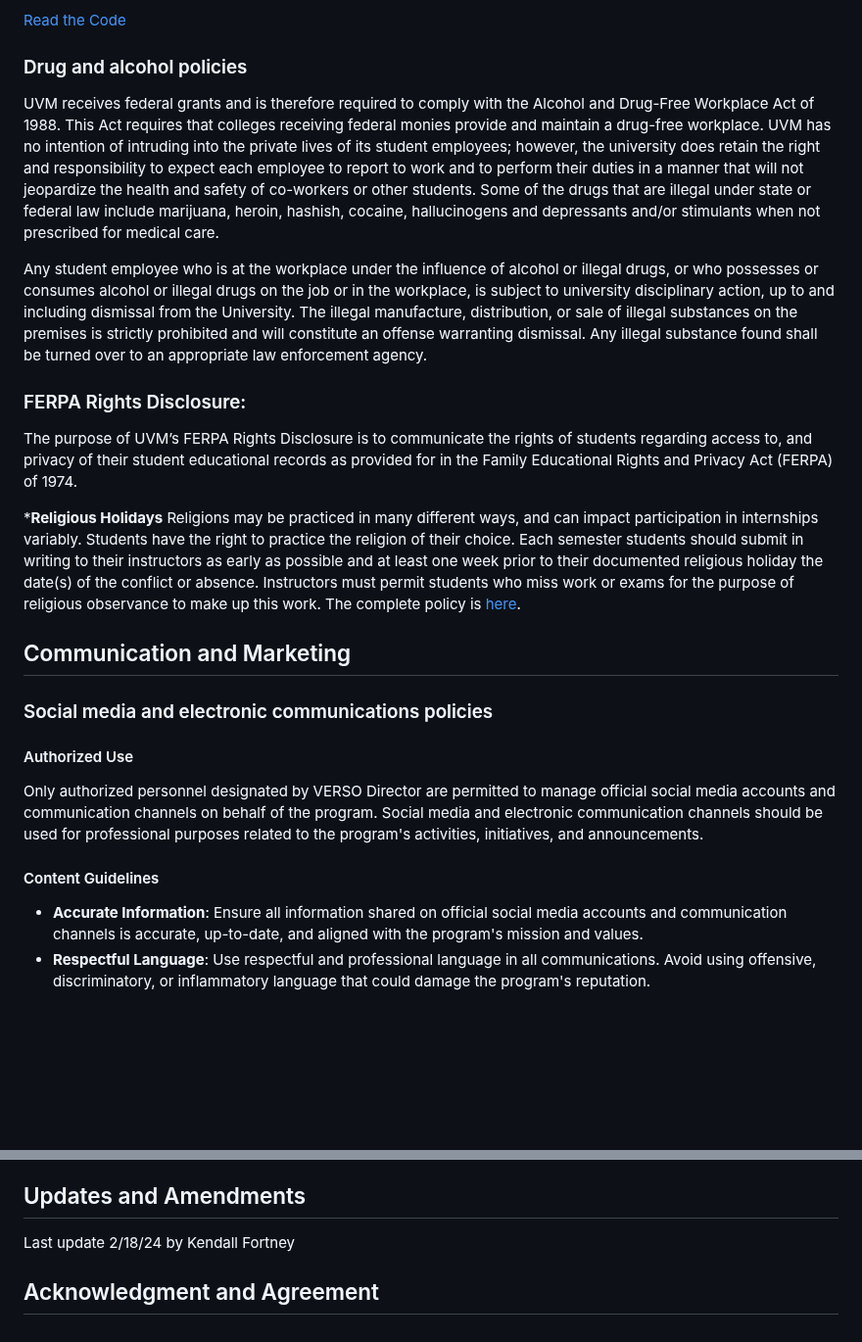
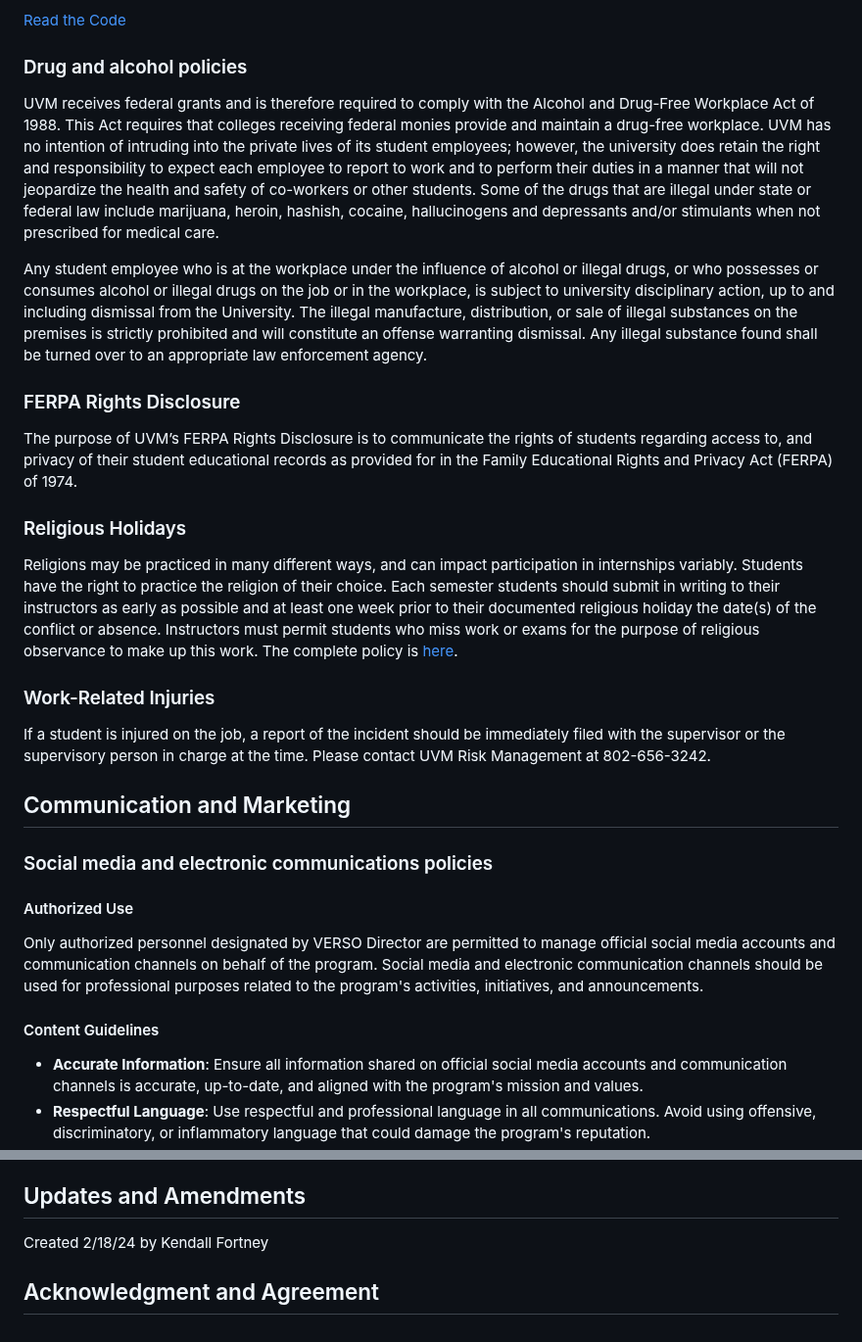
Before and after one commit to VERSO-UVM/ORCA, a Markdown page: ORCA_Handbook.md, 2 parts joined by grey strips. Shown at 98% size. Rendered like a GitHub page; blank space fills up the shorter version.

```diff
--- a/ORCA_Handbook.md
+++ b/ORCA_Handbook.md
@@ -149,24 +188,33 @@ The full Code applies to all University of Vermont personnel. Personnel includes
 [Read the Code](https://www.uvm.edu/sites/default/files/Sponsored-Project-Administration/Code_of_Conduct_Brouchure_NSF_Conference_Grants.pdf)
 
 ### Drug and alcohol policies
+
 UVM receives federal grants and is therefore required to comply with the Alcohol and Drug-Free Workplace Act of 1988. This Act requires that colleges receiving federal monies provide and maintain a drug-free workplace. UVM has no intention of intruding into the private lives of its student employees; however, the university does retain the right and responsibility to expect each employee to report to work and to perform their duties in a manner that will not jeopardize the health and safety of co-workers or other students. Some of the drugs that are illegal under state or federal law include marijuana, heroin, hashish, cocaine, hallucinogens and depressants and/or stimulants when not prescribed for medical care.
 
 Any student employee who is at the workplace under the influence of alcohol or illegal drugs, or who possesses or consumes alcohol or illegal drugs on the job or in the workplace, is subject to university disciplinary action, up to and including dismissal from the University. The illegal manufacture, distribution, or sale of illegal substances on the premises is strictly prohibited and will constitute an offense warranting dismissal. Any illegal substance found shall be turned over to an appropriate law enforcement agency.
 
-### FERPA Rights Disclosure:
+### FERPA Rights Disclosure
+
 The purpose of UVM’s FERPA Rights Disclosure is to communicate the rights of students regarding access to, and privacy of their student educational records as provided for in the Family Educational Rights and Privacy Act (FERPA) of 1974.
 
-***Religious Holidays**
+### Religious Holidays
+
 Religions may be practiced in many different ways, and can impact participation in internships variably. Students have the right to practice the religion of their choice. Each semester students should submit in writing to their instructors as early as possible and at least one week prior to their documented religious holiday the date(s) of the conflict or absence. Instructors must permit students who miss work or exams for the purpose of religious observance to make up this work. The complete policy is [here](https://www.uvm.edu/registrar/religious-holidays).
 
+### Work-Related Injuries
+
+If a student is injured on the job, a report of the incident should be immediately filed with the supervisor or the supervisory person in charge at the time. Please contact UVM Risk Management at 802-656-3242.
 
 ## Communication and Marketing
 
 ### Social media and electronic communications policies
+
 #### Authorized Use
+
 Only authorized personnel designated by VERSO Director are permitted to manage official social media accounts and communication channels on behalf of the program. Social media and electronic communication channels should be used for professional purposes related to the program's activities, initiatives, and announcements.
 
 #### Content Guidelines
+
 - **Accurate Information**: Ensure all information shared on official social media accounts and communication channels is accurate, up-to-date, and aligned with the program's mission and values.
 - **Respectful Language**: Use respectful and professional language in all communications. Avoid using offensive, discriminatory, or inflammatory language that could damage the program's reputation.
 - **Confidentiality**: Do not share confidential or sensitive information about the program, its participants, or stakeholders on social media or electronic communication channels without proper authorization.
@@ -267,6 +321,7 @@ If you are just using Outlook on a web browsers:
 To schedule this resource, students will need to create an event on their calendar and invite Hills129@uvm.edu as an attendee. This will book the space.
 
 ## Updates and Amendments
-Last update 2/18/24 by Kendall Fortney
+
+Created 2/18/24 by Kendall Fortney
 
 ## Acknowledgment and Agreement
```
Also changed, not shown: other parts of ORCA_Handbook.md (+102 -57 lines).
